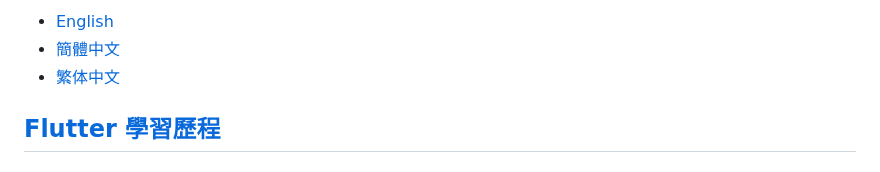
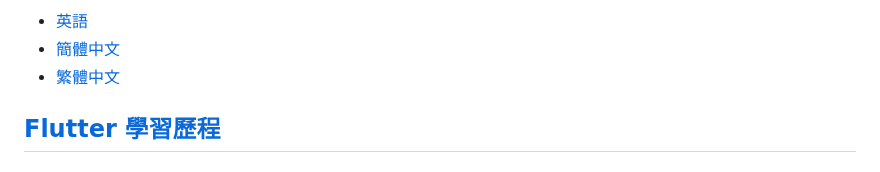
Before and after one commit to shaoting0730/mobile-learn, a Markdown page: README.zh-TW.md, the part around the change. Rendered like a GitHub page.

Commit message:
docs: Added README."zh-TW".md translation via https://github.com/dephraiim/translate-readme

```diff
--- a/README.zh-TW.md
+++ b/README.zh-TW.md
@@ -32,9 +32,9 @@
 </div>
 -->
 
--   [English](README.en.md)
+-   [英語](README.en.md)
 -   [簡體中文](README.zh-CN.md)
--   [繁体中文](README.zh-TW.md)
+-   [繁體中文](README.zh-TW.md)
 
 ## [Flutter 學習歷程](https://github.com/shaoting0730/mobile-learn/tree/master/Flutter)
 
```
